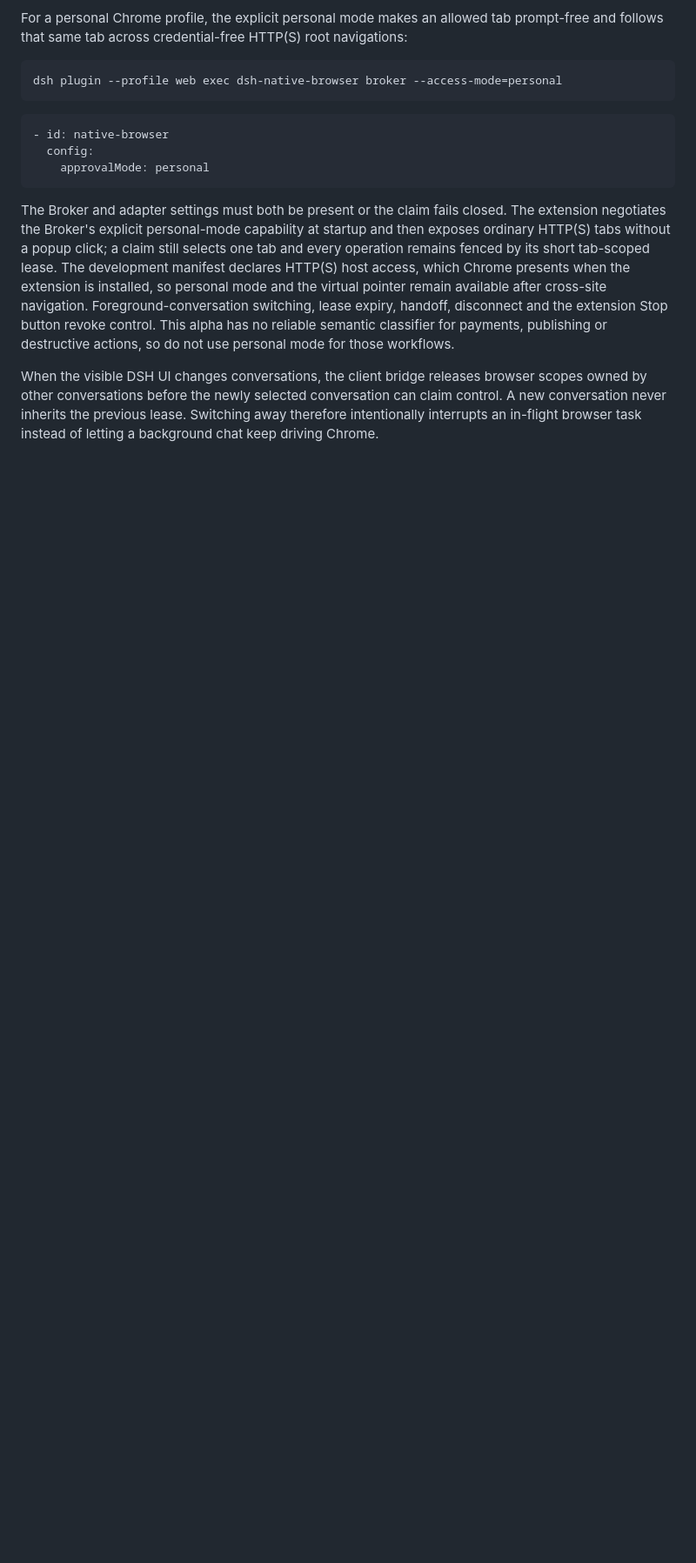
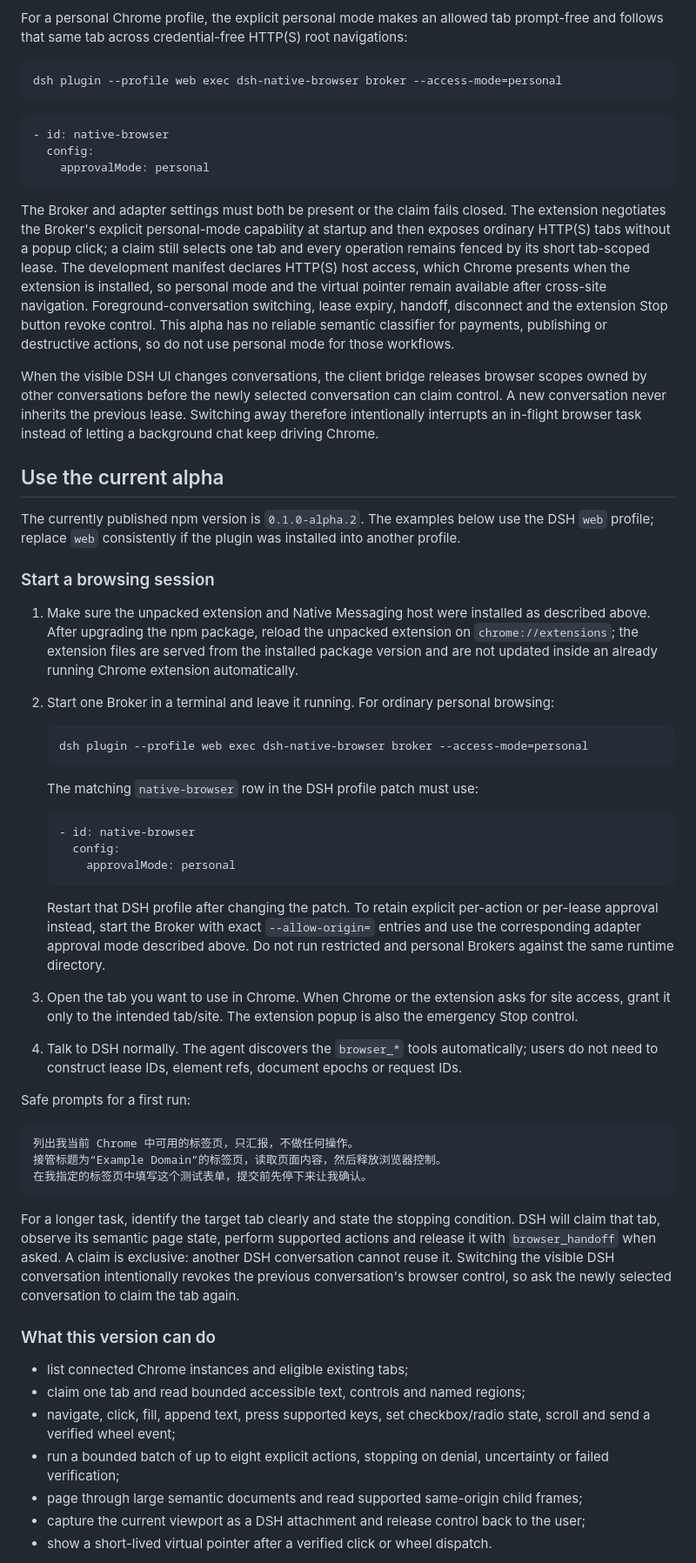
Before and after one commit to longmiaoo/dsh-native-browser, a Markdown page: README.md, the part around one of its changes. Shown at 87% size. Rendered like a GitHub page; blank space fills up the shorter version.

Commit message:
docs: add current alpha usage guide

````diff
--- a/README.md
+++ b/README.md
@@ -160,3 +160,48 @@ The Broker and adapter settings must both be present or the claim fails closed.
 
 When the visible DSH UI changes conversations, the client bridge releases browser scopes owned by other conversations before the newly selected conversation can claim control. A new conversation never inherits the previous lease. Switching away therefore intentionally interrupts an in-flight browser task instead of letting a background chat keep driving Chrome.
 
+## Use the current alpha
+
+The currently published npm version is `0.1.0-alpha.2`. The examples below use the DSH `web` profile; replace `web` consistently if the plugin was installed into another profile.
+
+### Start a browsing session
+
+1. Make sure the unpacked extension and Native Messaging host were installed as described above. After upgrading the npm package, reload the unpacked extension on `chrome://extensions`; the extension files are served from the installed package version and are not updated inside an already running Chrome extension automatically.
+2. Start one Broker in a terminal and leave it running. For ordinary personal browsing:
+
+   ```bash
+   dsh plugin --profile web exec dsh-native-browser broker --access-mode=personal
+   ```
+
+   The matching `native-browser` row in the DSH profile patch must use:
+
+   ```yaml
+   - id: native-browser
+     config:
+       approvalMode: personal
+   ```
+
+   Restart that DSH profile after changing the patch. To retain explicit per-action or per-lease approval instead, start the Broker with exact `--allow-origin=` entries and use the corresponding adapter approval mode described above. Do not run restricted and personal Brokers against the same runtime directory.
+3. Open the tab you want to use in Chrome. When Chrome or the extension asks for site access, grant it only to the intended tab/site. The extension popup is also the emergency Stop control.
+4. Talk to DSH normally. The agent discovers the `browser_*` tools automatically; users do not need to construct lease IDs, element refs, document epochs or request IDs.
+
+Safe prompts for a first run:
+
+```text
+列出我当前 Chrome 中可用的标签页，只汇报，不做任何操作。
+接管标题为“Example Domain”的标签页，读取页面内容，然后释放浏览器控制。
+在我指定的标签页中填写这个测试表单，提交前先停下来让我确认。
+```
+
+For a longer task, identify the target tab clearly and state the stopping condition. DSH will claim that tab, observe its semantic page state, perform supported actions and release it with `browser_handoff` when asked. A claim is exclusive: another DSH conversation cannot reuse it. Switching the visible DSH conversation intentionally revokes the previous conversation's browser control, so ask the newly selected conversation to claim the tab again.
+
+### What this version can do
+
+- list connected Chrome instances and eligible existing tabs;
+- claim one tab and read bounded accessible text, controls and named regions;
+- navigate, click, fill, append text, press supported keys, set checkbox/radio state, scroll and send a verified wheel event;
+- run a bounded batch of up to eight explicit actions, stopping on denial, uncertainty or failed verification;
+- page through large semantic documents and read supported same-origin child frames;
+- capture the current viewport as a DSH attachment and release control back to the user;
+- show a short-lived virtual pointer after a verified click or wheel dispatch.
+
````
Also changed, not shown: other parts of README.md (+14 -1 lines).
